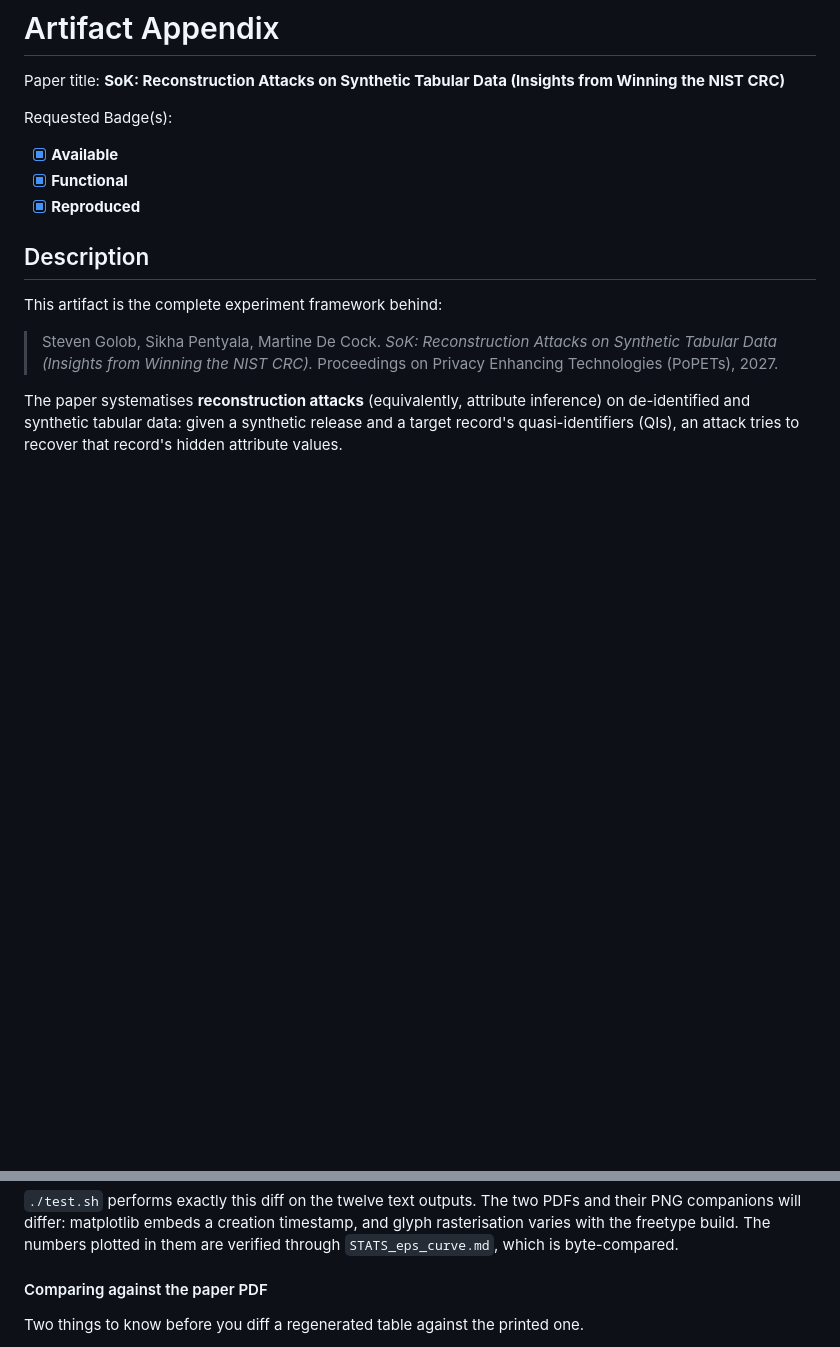
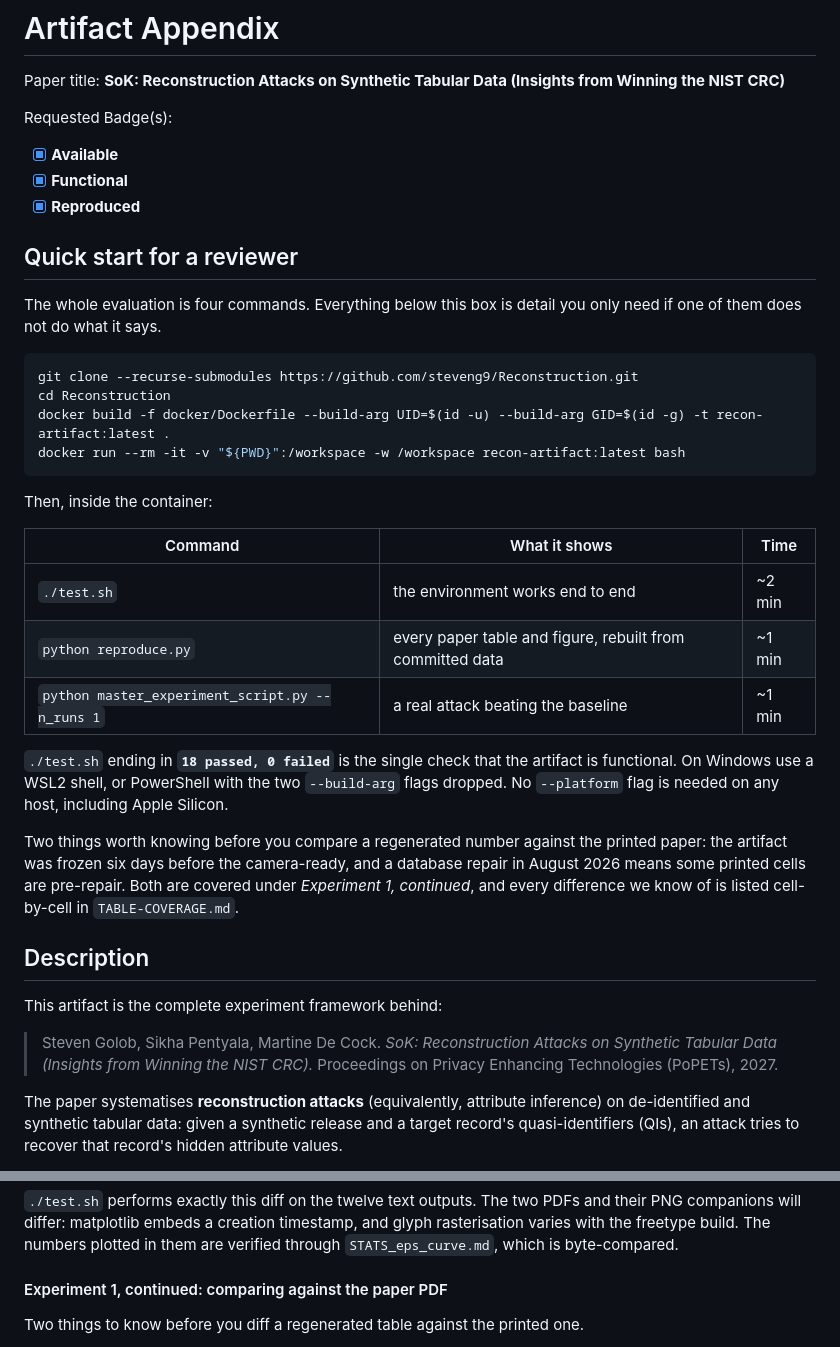
Before and after one commit to steveng9/Reconstruction, a Markdown page: ARTIFACT-APPENDIX.md, 2 parts joined by grey strips. GitHub-like rendering; blank space fills up the shorter version.

Commit message:
Add a reviewer quick start to the appendix
The appendix is a 30-minute read and the first command a reviewer needs was 240
lines in. The four commands that constitute the whole evaluation now sit at the
top, with the pass condition (18 passed, 0 failed) stated plainly and the two
paper-comparison caveats flagged before anyone diffs a number.

Also retitled "Comparing against the paper PDF" so it reads as part of
Experiment 1 rather than as a fifth experiment interrupting the sequence.

Co-Authored-By: Claude Opus 5 <noreply@anthropic.com>
Claude-Session: https://claude.ai/code/session_01AdVEzDRq5zgm9u2bheVhYQ

````diff
--- a/ARTIFACT-APPENDIX.md
+++ b/ARTIFACT-APPENDIX.md
@@ -6,6 +6,37 @@ Requested Badge(s):
   - [x] **Available**
   - [x] **Functional**
   - [x] **Reproduced**
+
+## Quick start for a reviewer
+
+The whole evaluation is four commands. Everything below this box is detail you
+only need if one of them does not do what it says.
+
+```bash
+git clone --recurse-submodules https://github.com/steveng9/Reconstruction.git
+cd Reconstruction
+docker build -f docker/Dockerfile --build-arg UID=$(id -u) --build-arg GID=$(id -g) -t recon-artifact:latest .
+docker run --rm -it -v "${PWD}":/workspace -w /workspace recon-artifact:latest bash
+```
+
+Then, inside the container:
+
+| Command | What it shows | Time |
+|---|---|---|
+| `./test.sh` | the environment works end to end | ~2 min |
+| `python reproduce.py` | every paper table and figure, rebuilt from committed data | ~1 min |
+| `python master_experiment_script.py --n_runs 1` | a real attack beating the baseline | ~1 min |
+
+`./test.sh` ending in **`18 passed, 0 failed`** is the single check that the
+artifact is functional. On Windows use a WSL2 shell, or PowerShell with the two
+`--build-arg` flags dropped. No `--platform` flag is needed on any host,
+including Apple Silicon.
+
+Two things worth knowing before you compare a regenerated number against the
+printed paper: the artifact was frozen six days before the camera-ready, and a
+database repair in August 2026 means some printed cells are pre-repair. Both are
+covered under *Experiment 1, continued*, and every difference we know of
+is listed cell-by-cell in `TABLE-COVERAGE.md`.
 
 ## Description
 
@@ -561,7 +592,7 @@ their PNG companions will differ: matplotlib embeds a creation timestamp, and
 glyph rasterisation varies with the freetype build. The numbers plotted in them
 are verified through `STATS_eps_curve.md`, which is byte-compared.
 
-#### Comparing against the paper PDF
+#### Experiment 1, continued: comparing against the paper PDF
 
 Two things to know before you diff a regenerated table against the printed one.
 
````
